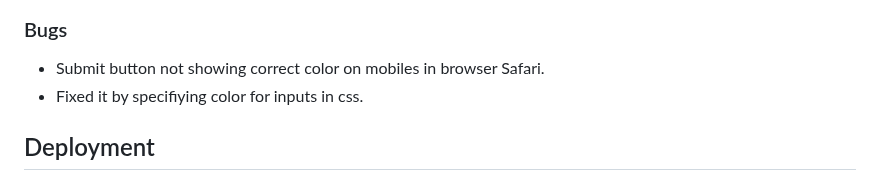
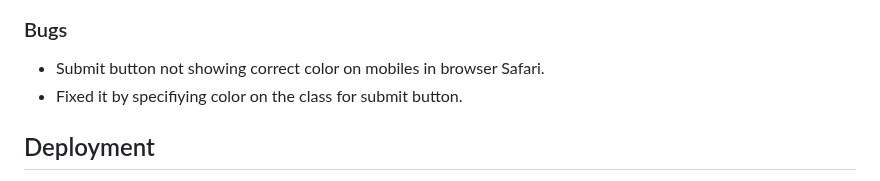
Before and after one commit to Maxwidlundstark/Learn-to-fish, a Markdown page: README.md, the part around the change. GitHub-like rendering.

Commit message:
added content on bugs in readme.md

```diff
--- a/README.md
+++ b/README.md
@@ -92,7 +92,7 @@ In this section, you should go over the different parts of your project, and des
 
 ### Bugs
 - Submit button not showing correct color on mobiles in browser Safari.
-- Fixed it by specifiying color for inputs in css.
+- Fixed it by specifiying color on the class for submit button.
 
 ## Deployment
 - The site was deployed to GitHub pages. The steps to deploy are as follows:
```
